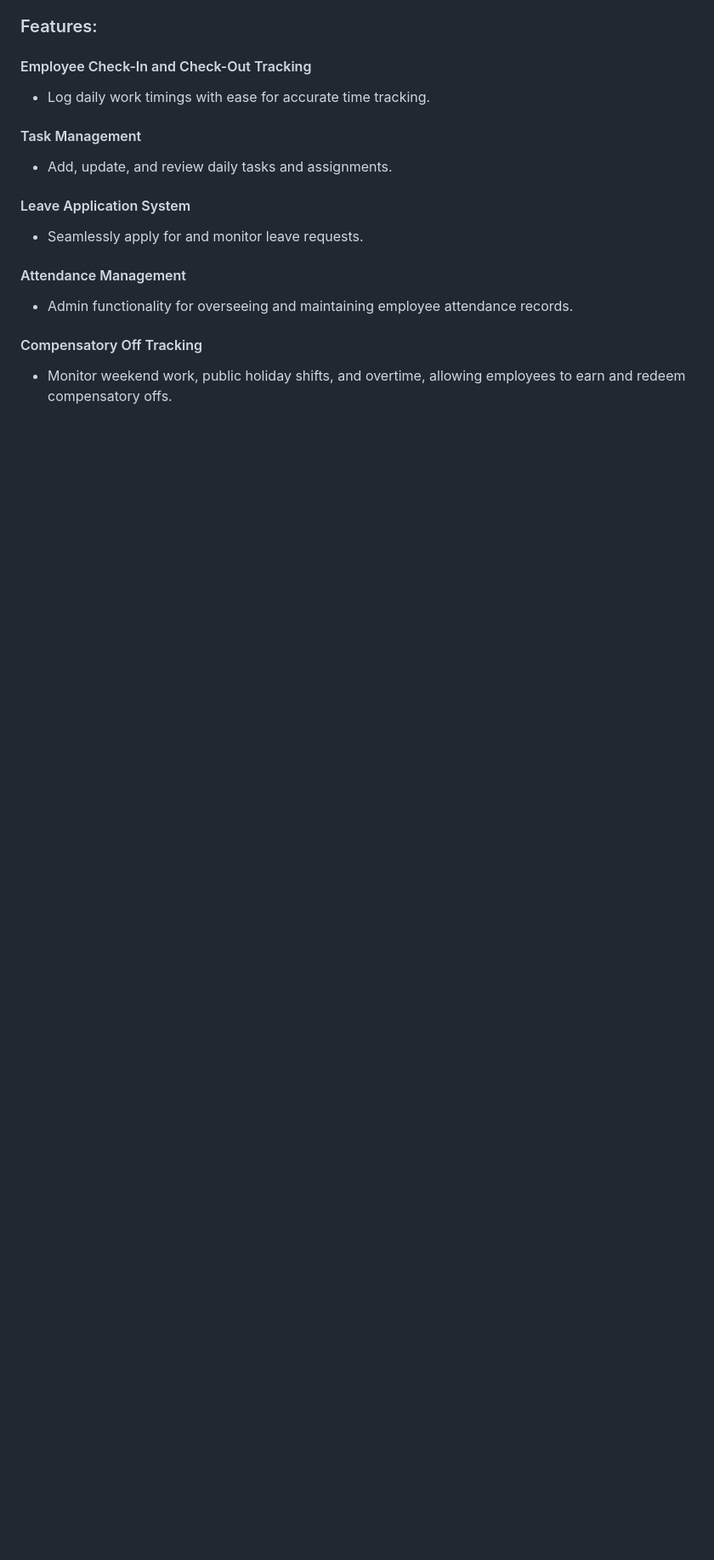
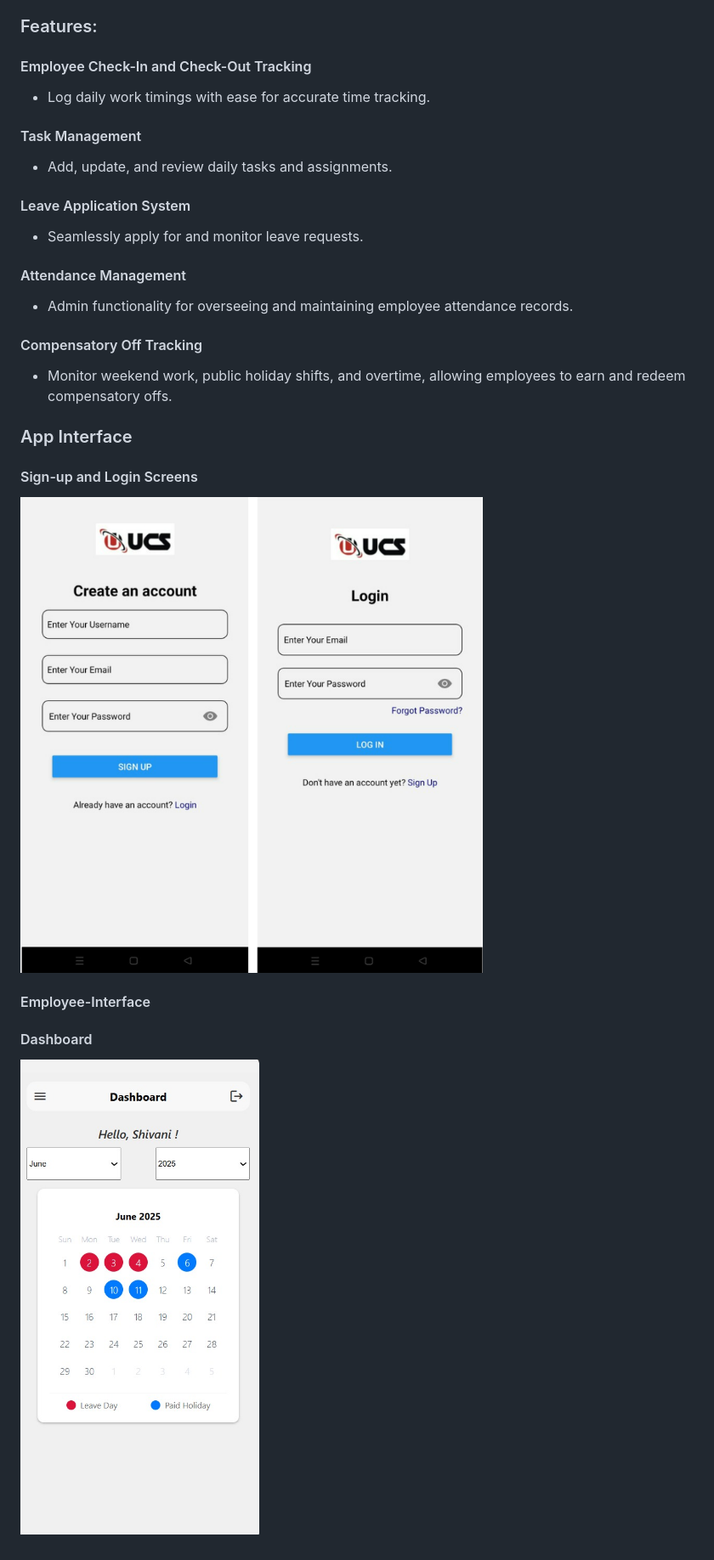
Before and after one commit to kkshivani18/TimeSheet-UCS, a Markdown page: README.md, the part around the change. Shown at 85% size. Rendered like a GitHub page; pictures changed too: images/dashboard_emp.jpg (added), images/signup_login.png (added); blank space fills up the shorter version.

Commit message:
updated code and readme

```diff
--- a/README.md
+++ b/README.md
@@ -17,3 +17,15 @@
 
 #### Compensatory Off Tracking
 - Monitor weekend work, public holiday shifts, and overtime, allowing employees to earn and redeem compensatory offs.
+
+### App Interface
+
+#### Sign-up and Login Screens
+
+![Sign up and Login Screens](images/signup_login.png)
+
+#### Employee-Interface
+
+#### Dashboard
+
+![Dashboard of employees](/images/dashboard_emp.jpg)
```
Also changed, not shown: images/login.jpg (added), images/signup.jpg (added), 1 other file.
